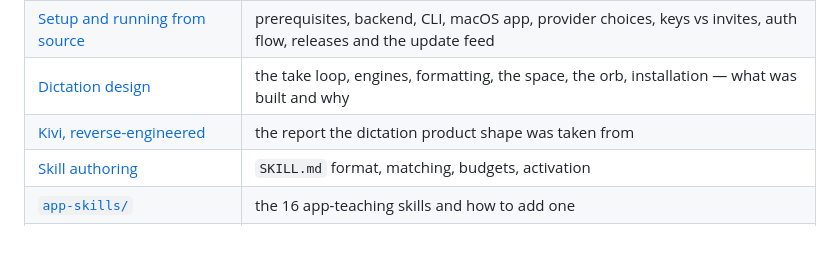
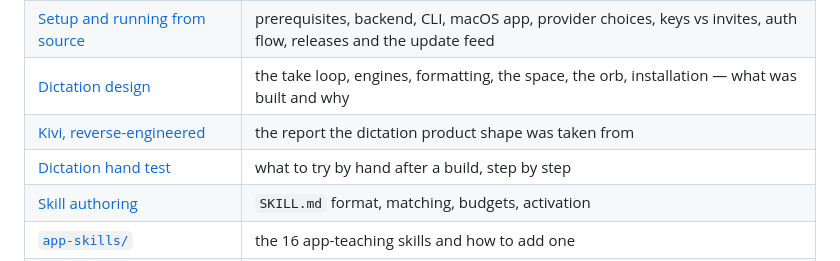
Before and after one commit to prasanthsasikumar/openclicky, a Markdown page: README.md, the part around the change. Drawn GitHub-style.

Commit message:
docs: the dictation hand test
Co-Authored-By: Claude Fable 5.1 <noreply@anthropic.com>

```diff
--- a/README.md
+++ b/README.md
@@ -87,6 +87,7 @@ Notion / Sheets / Slack, and Wispr Flow import.
 | [Setup and running from source](docs/setup.md) | prerequisites, backend, CLI, macOS app, provider choices, keys vs invites, auth flow, releases and the update feed |
 | [Dictation design](docs/superpowers/specs/2026-10-06-dictation-kivi-port-design.md) | the take loop, engines, formatting, the space, the orb, installation — what was built and why |
 | [Kivi, reverse-engineered](docs/research/2026-10-06-kivi-reverse-engineering.md) | the report the dictation product shape was taken from |
+| [Dictation hand test](docs/dictation-hand-test.md) | what to try by hand after a build, step by step |
 | [Skill authoring](docs/skills.md) | `SKILL.md` format, matching, budgets, activation |
 | [`app-skills/`](app-skills/) | the 16 app-teaching skills and how to add one |
 | [CONTRIBUTING.md](CONTRIBUTING.md) | setup, test commands, where help is welcome |
```
Also changed, not shown: docs/dictation-hand-test.md (added, +82 -0 lines).
